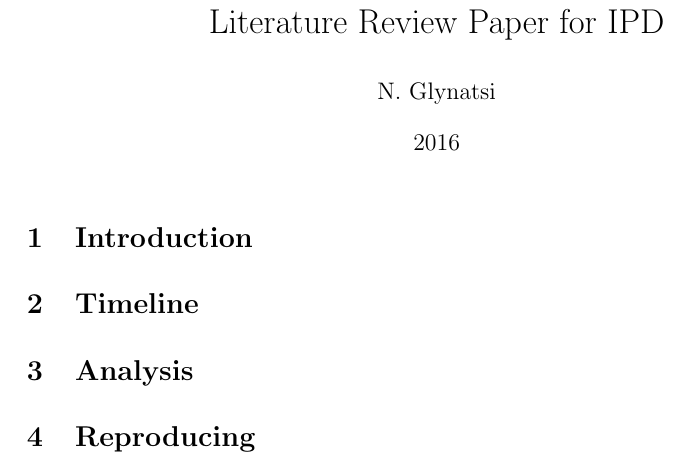
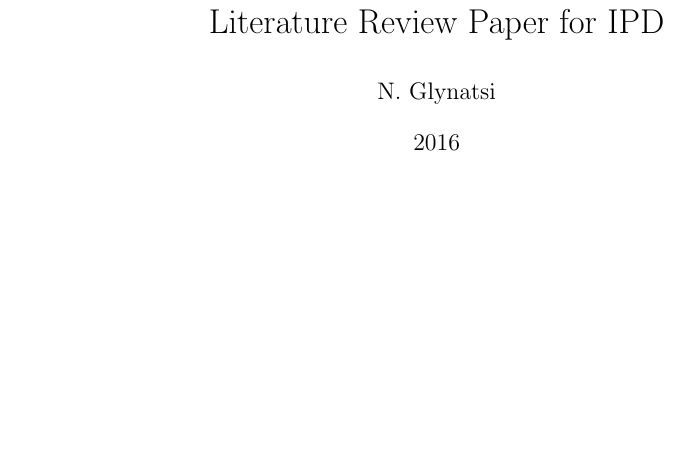
Before and after one commit to Nikoleta-v3/bibliometric-study-of-the-prisoners-dilemma, a LaTeX document (main.tex): part of the page, cut so that both start at the same text, the shorter picture padded with empty space. Compiled offline with pdfLaTeX.

```diff
--- a/src/main.tex
+++ b/main.tex
@@ -16,12 +16,4 @@
 
 \maketitle
 
-\section{Introduction}
-
-\section{Timeline}
-
-\section{Analysis}
-
-\section{Reproducing}
-
 \end{document}
```
Also changed, not shown: README.md, main.pdf (added), src/main.pdf (deleted), 2 other files.
